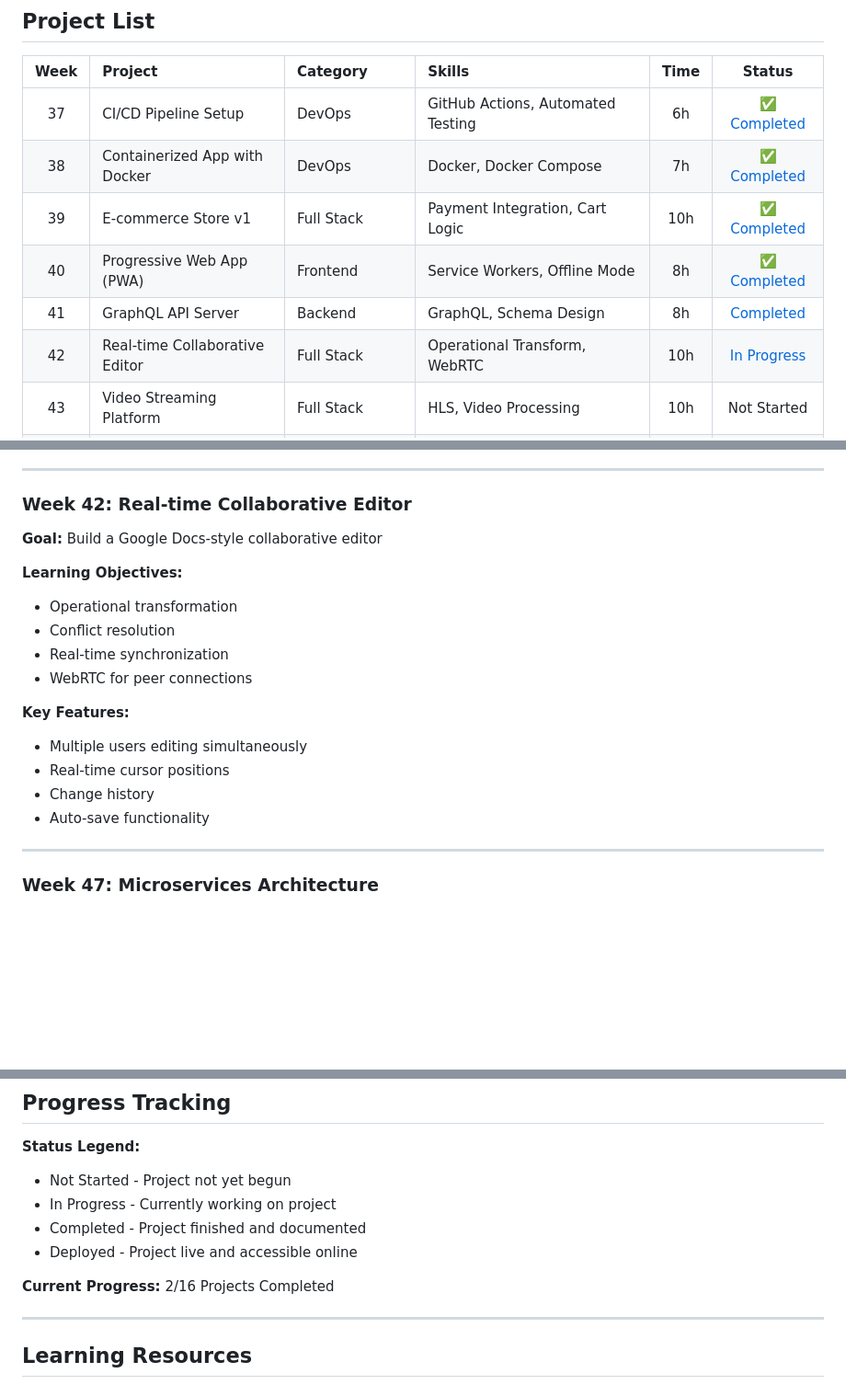
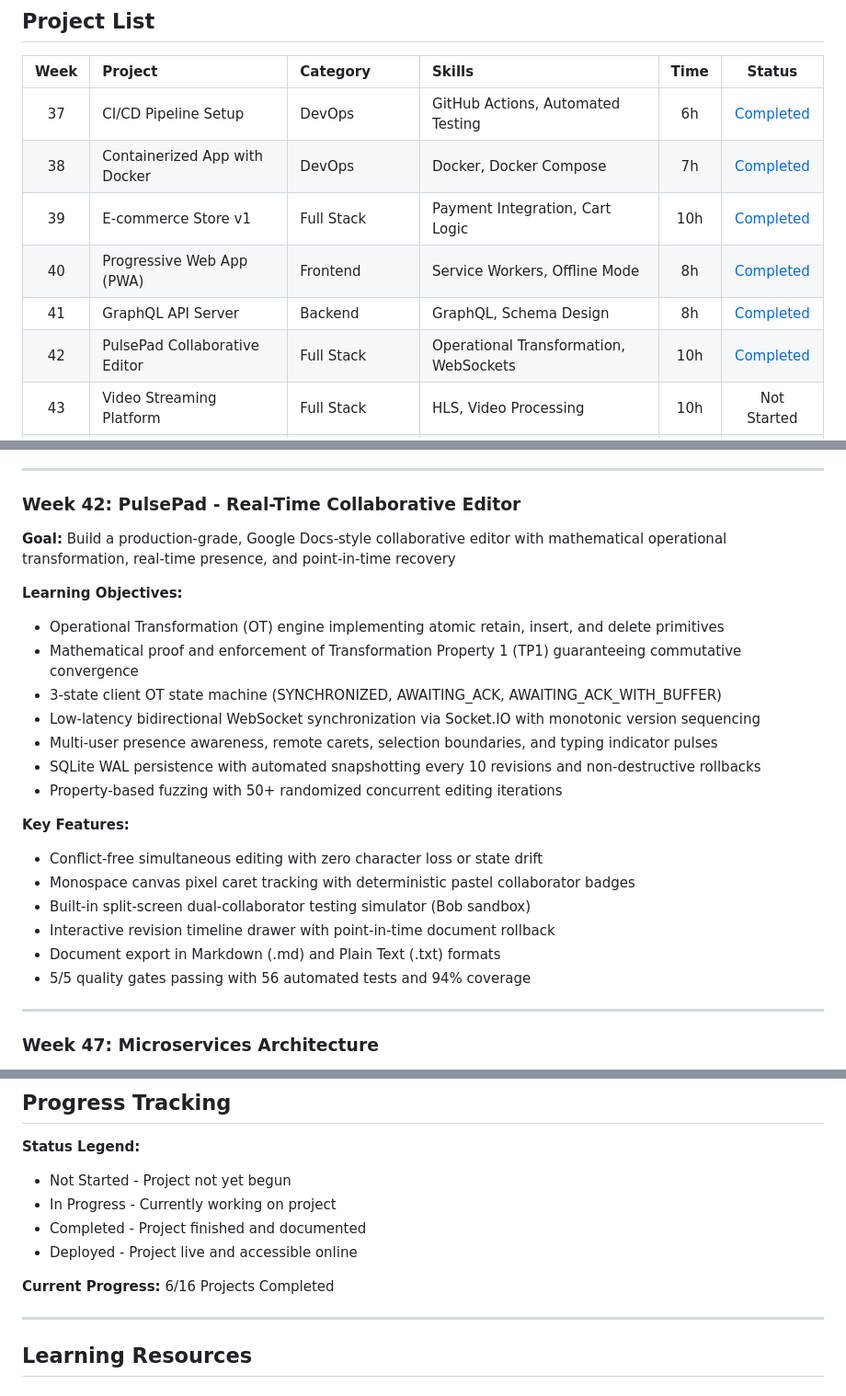
Before and after one commit to pak-pow/PROJECT52-PHASE3, a Markdown page: README.md, 3 parts joined by grey strips. Shown at 92% size. Drawn GitHub-style; blank space fills up the shorter version.

Commit message:
docs: updates Phase 3 README marking Week 42 as completed

```diff
--- a/README.md
+++ b/README.md
@@ -29,12 +29,12 @@ Phase 3 is where developers become production-ready. This phase covers DevOps pr
 
 | Week | Project | Category | Skills | Time | Status |
 |:----:|:--------|:---------|:-------|:----:|:------:|
-| 37 | CI/CD Pipeline Setup | DevOps | GitHub Actions, Automated Testing | 6h | [✅ Completed](./week37_ci_cd_pipeline) |
-| 38 | Containerized App with Docker | DevOps | Docker, Docker Compose | 7h | [✅ Completed](./week38_containerized_app) |
-| 39 | E-commerce Store v1 | Full Stack | Payment Integration, Cart Logic | 10h | [✅ Completed](./week39_ecommerce_store) |
-| 40 | Progressive Web App (PWA) | Frontend | Service Workers, Offline Mode | 8h | [✅ Completed](./week40_taskpulse_pwa) |
+| 37 | CI/CD Pipeline Setup | DevOps | GitHub Actions, Automated Testing | 6h | [Completed](./week37_ci_cd_pipeline) |
+| 38 | Containerized App with Docker | DevOps | Docker, Docker Compose | 7h | [Completed](./week38_containerized_app) |
+| 39 | E-commerce Store v1 | Full Stack | Payment Integration, Cart Logic | 10h | [Completed](./week39_ecommerce_store) |
+| 40 | Progressive Web App (PWA) | Frontend | Service Workers, Offline Mode | 8h | [Completed](./week40_taskpulse_pwa) |
 | 41 | GraphQL API Server | Backend | GraphQL, Schema Design | 8h | [Completed](./week41_graphql_server) |
-| 42 | Real-time Collaborative Editor | Full Stack | Operational Transform, WebRTC | 10h | [In Progress](./week42_collaborative_editor) |
+| 42 | PulsePad Collaborative Editor | Full Stack | Operational Transformation, WebSockets | 10h | [Completed](./week42_collaborative_editor) |
 | 43 | Video Streaming Platform | Full Stack | HLS, Video Processing | 10h | Not Started |
 | 44 | Machine Learning Model API | Backend + ML | TensorFlow/PyTorch, Model Serving | 9h | Not Started |
 | 45 | Mobile-First SaaS App | Full Stack | Responsive Design, Subscriptions | 10h | Not Started |
@@ -145,20 +145,25 @@ Phase 3 is where developers become production-ready. This phase covers DevOps pr
 
 ---
 
-### Week 42: Real-time Collaborative Editor
-**Goal:** Build a Google Docs-style collaborative editor
+### Week 42: PulsePad - Real-Time Collaborative Editor
+**Goal:** Build a production-grade, Google Docs-style collaborative editor with mathematical operational transformation, real-time presence, and point-in-time recovery
 
 **Learning Objectives:**
-- Operational transformation
-- Conflict resolution
-- Real-time synchronization
-- WebRTC for peer connections
+- Operational Transformation (OT) engine implementing atomic retain, insert, and delete primitives
+- Mathematical proof and enforcement of Transformation Property 1 (TP1) guaranteeing commutative convergence
+- 3-state client OT state machine (SYNCHRONIZED, AWAITING_ACK, AWAITING_ACK_WITH_BUFFER)
+- Low-latency bidirectional WebSocket synchronization via Socket.IO with monotonic version sequencing
+- Multi-user presence awareness, remote carets, selection boundaries, and typing indicator pulses
+- SQLite WAL persistence with automated snapshotting every 10 revisions and non-destructive rollbacks
+- Property-based fuzzing with 50+ randomized concurrent editing iterations
 
 **Key Features:**
-- Multiple users editing simultaneously
-- Real-time cursor positions
-- Change history
-- Auto-save functionality
+- Conflict-free simultaneous editing with zero character loss or state drift
+- Monospace canvas pixel caret tracking with deterministic pastel collaborator badges
+- Built-in split-screen dual-collaborator testing simulator (Bob sandbox)
+- Interactive revision timeline drawer with point-in-time document rollback
+- Document export in Markdown (.md) and Plain Text (.txt) formats
+- 5/5 quality gates passing with 56 automated tests and 94% coverage
 
 ---
 
@@ -263,7 +268,7 @@ PROJECT52-PHASE3/
 - Completed - Project finished and documented
 - Deployed - Project live and accessible online
 
-**Current Progress:** 2/16 Projects Completed
+**Current Progress:** 6/16 Projects Completed
 
 ---
 
```
